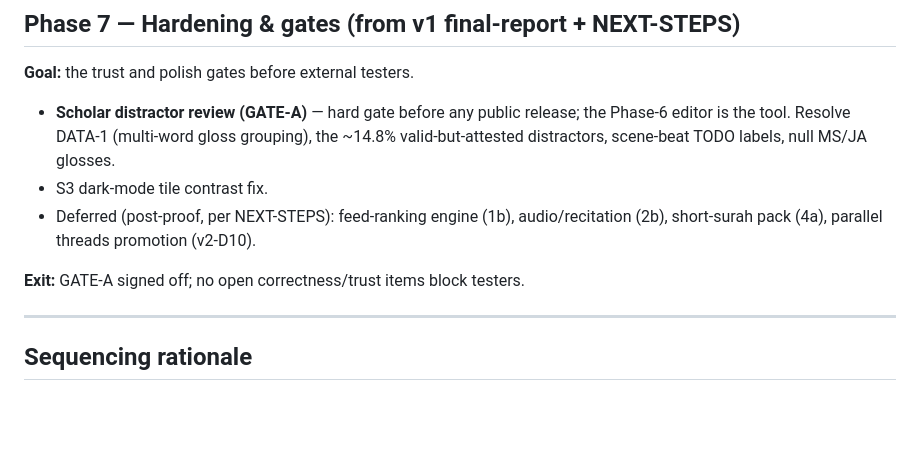
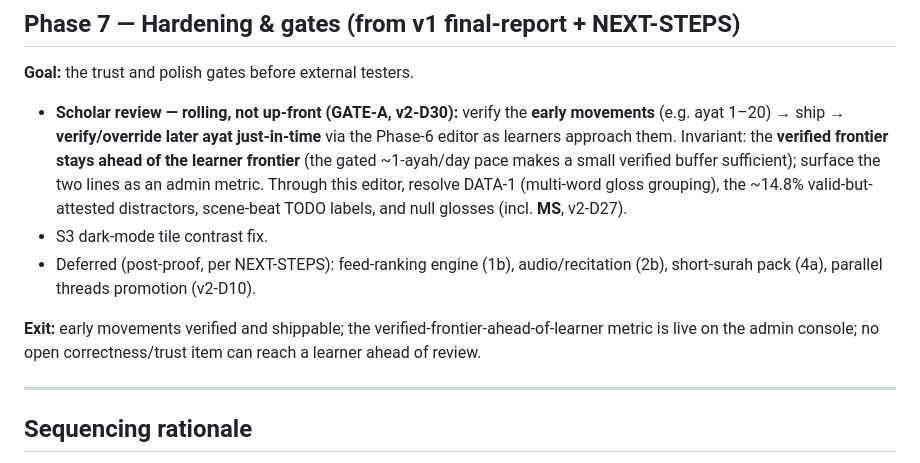
Before and after one commit to mfirdausali/kuizquran, a Markdown page: v2/ROADMAP.md, the part around the change. Rendered like a GitHub page; blank space fills up the shorter version.

```diff
--- a/v2/ROADMAP.md
+++ b/v2/ROADMAP.md
@@ -187,14 +187,18 @@ corpus rebuild; admin metrics match a hand-computed sample.
 
 **Goal:** the trust and polish gates before external testers.
 
-- **Scholar distractor review (GATE-A)** — hard gate before any public release; the Phase-6 editor
-  is the tool. Resolve DATA-1 (multi-word gloss grouping), the ~14.8% valid-but-attested
-  distractors, scene-beat TODO labels, null MS/JA glosses.
+- **Scholar review — rolling, not up-front (GATE-A, v2-D30):** verify the **early movements**
+  (e.g. ayat 1–20) → ship → **verify/override later ayat just-in-time** via the Phase-6 editor as
+  learners approach them. Invariant: the **verified frontier stays ahead of the learner frontier**
+  (the gated ~1-ayah/day pace makes a small verified buffer sufficient); surface the two lines as
+  an admin metric. Through this editor, resolve DATA-1 (multi-word gloss grouping), the ~14.8%
+  valid-but-attested distractors, scene-beat TODO labels, and null glosses (incl. **MS**, v2-D27).
 - S3 dark-mode tile contrast fix.
 - Deferred (post-proof, per NEXT-STEPS): feed-ranking engine (1b), audio/recitation (2b),
   short-surah pack (4a), parallel threads promotion (v2-D10).
 
-**Exit:** GATE-A signed off; no open correctness/trust items block testers.
+**Exit:** early movements verified and shippable; the verified-frontier-ahead-of-learner metric is
+live on the admin console; no open correctness/trust item can reach a learner ahead of review.
 
 ---
 
```
Also changed, not shown: v2/DECISIONS.md (+12 -0 lines).
